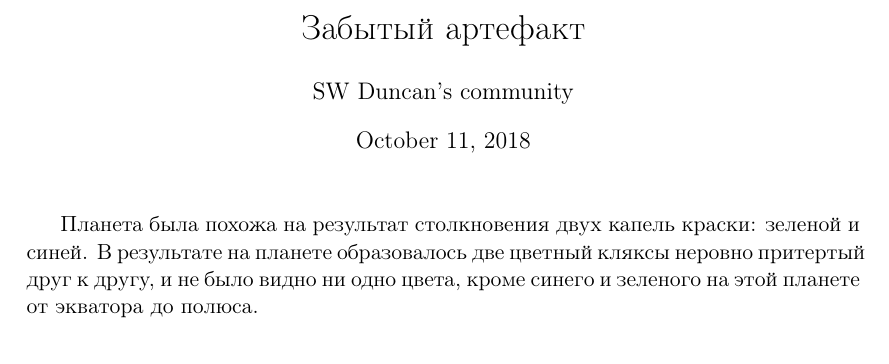
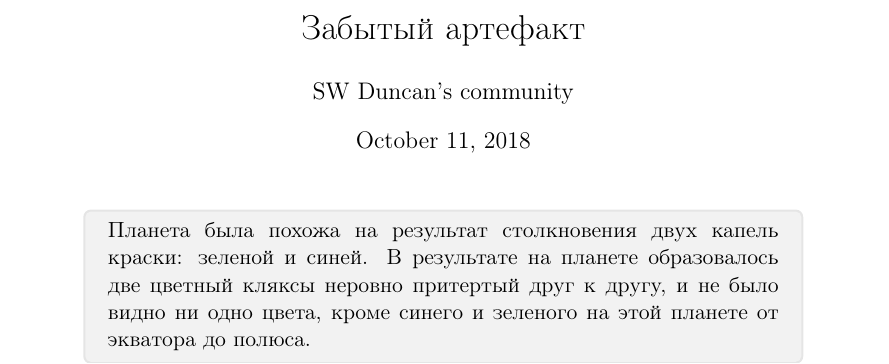
Before and after one commit to rewin123/Forgotten_artifact, a LaTeX document (main.tex): part of the page, cut so that both start at the same text. Compiled offline with pdfLaTeX.

Commit message:
Добавил рамку

```diff
--- a/main.tex
+++ b/main.tex
@@ -21,7 +21,12 @@
 %   read geometry.pdf for detailed page layout information
 
 \usepackage{graphicx} % support the \includegraphics command and options
+\usepackage[most]{tcolorbox} % для управления цветом
 
+% Настройка для рамки вокруг текста
+\definecolor{block-gray}{gray}{0.90} % уровень прозрачности (1 - максимум)
+\newtcolorbox{myquote}{colframe=block-gray,grow to right by=-10mm,grow to left by=-10mm,
+boxrule=1pt,boxsep=0pt,breakable} % настройки области с изменённым фоном
 % \usepackage[parfill]{parskip} % Activate to begin paragraphs with an empty line rather than an indent
 
 %%% PACKAGES
@@ -61,5 +66,7 @@
 
 \begin{document}
 \maketitle
+\begin{myquote}
 \input{envs/planet.tex}
+\end{myquote}
 \end{document}
```
Also changed, not shown: envs/planet.tex (+3 -1 lines), 1 other file.
